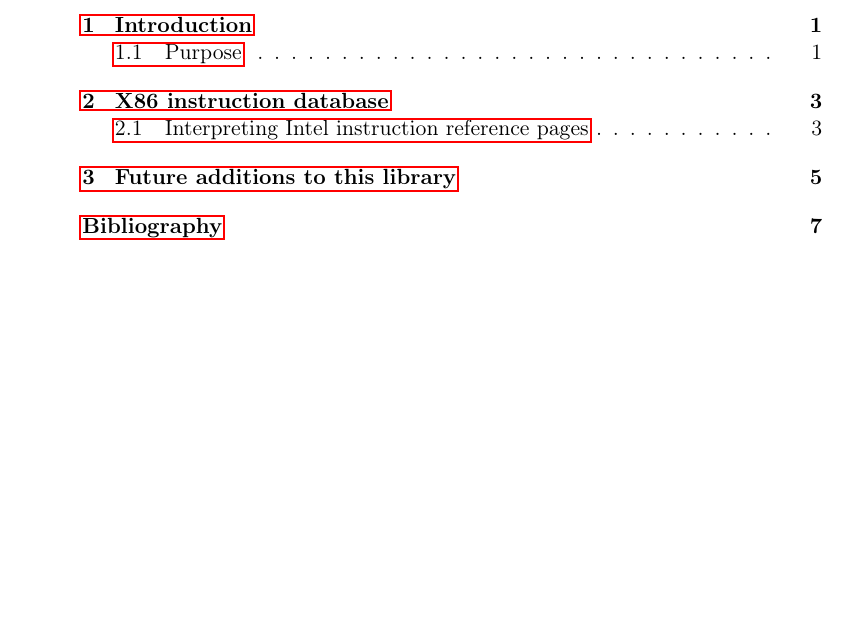
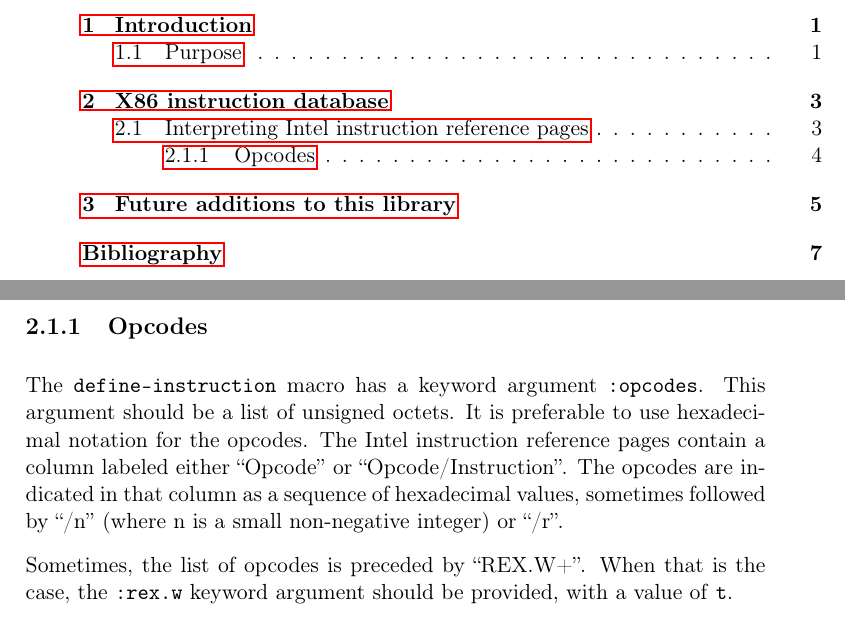
Before and after one commit to robert-strandh/Cluster, a LaTeX book (Documentation/cluster.tex, which reads Documentation/chap-x86-instruction-database.tex): part of page 3 of 11 before the commit and two parts of pages 3 and 8 of 11 after it, the two joined at a grey line, cut so that both start at the same text, the shorter picture padded with empty space. Compiled offline with pdfLaTeX.

Commit message:
Provide subsection describing how to provide the :OPCODES keyword argument.

```diff
--- a/Documentation/chap-x86-instruction-database.tex
+++ b/Documentation/chap-x86-instruction-database.tex
@@ -26,3 +26,17 @@ This key to understanding this description is given in section 3.1 in
 the Intel manuals.  Here, we give a more direct description of the
 correspondence between the Intel reference pages and the arguments
 that should be supplied to the \texttt{define-instruction} macro.
+
+\subsection{Opcodes}
+
+The \texttt{define-instruction} macro has a keyword argument
+\texttt{:opcodes}.  This argument should be a list of unsigned octets.
+It is preferable to use hexadecimal notation for the opcodes.  The
+Intel instruction reference pages contain a column labeled either
+``Opcode'' or ``Opcode/Instruction''.  The opcodes are indicated in
+that column as a sequence of hexadecimal values, sometimes followed by
+``/n'' (where n is a small non-negative integer) or ``/r''.
+
+Sometimes, the list of opcodes is preceded by ``REX.W+''.  When that
+is the case, the \texttt{:rex.w} keyword argument should be provided,
+with a value of \texttt{t}.
```
